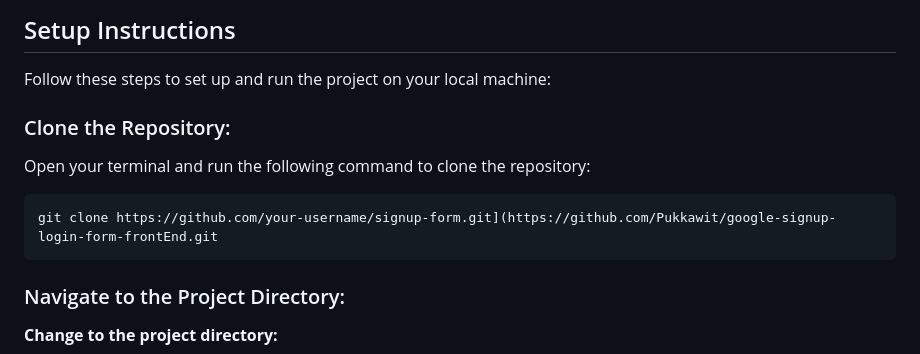
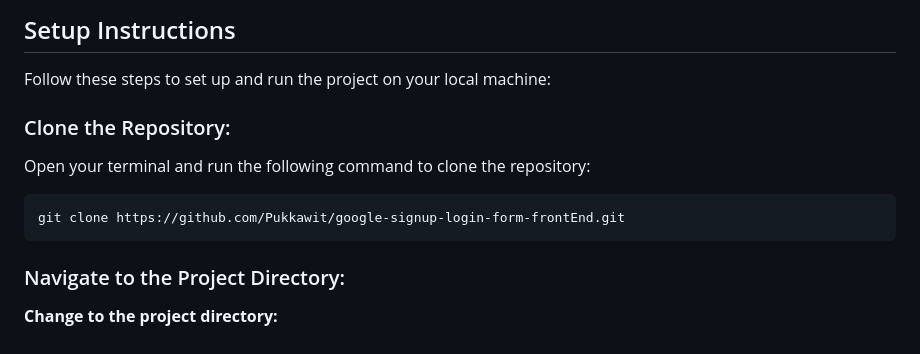
Before and after one commit to Pukkawit/google-signup-login-form-frontEnd, a Markdown page: README.md, the part around the change. GitHub-like rendering.

```diff
--- a/README.md
+++ b/README.md
@@ -18,9 +18,11 @@ Welcome to the Signup/Login Form project! This README file provides an overview
 ## Setup Instructions
 Follow these steps to set up and run the project on your local machine:
 
+
+
 ### Clone the Repository:
 Open your terminal and run the following command to clone the repository:
-<pre>git clone https://github.com/your-username/signup-form.git](https://github.com/Pukkawit/google-signup-login-form-frontEnd.git</pre>
+<pre>git clone https://github.com/Pukkawit/google-signup-login-form-frontEnd.git</pre>
 
 ### Navigate to the Project Directory:
 <strong>Change to the project directory:</strong>
```
